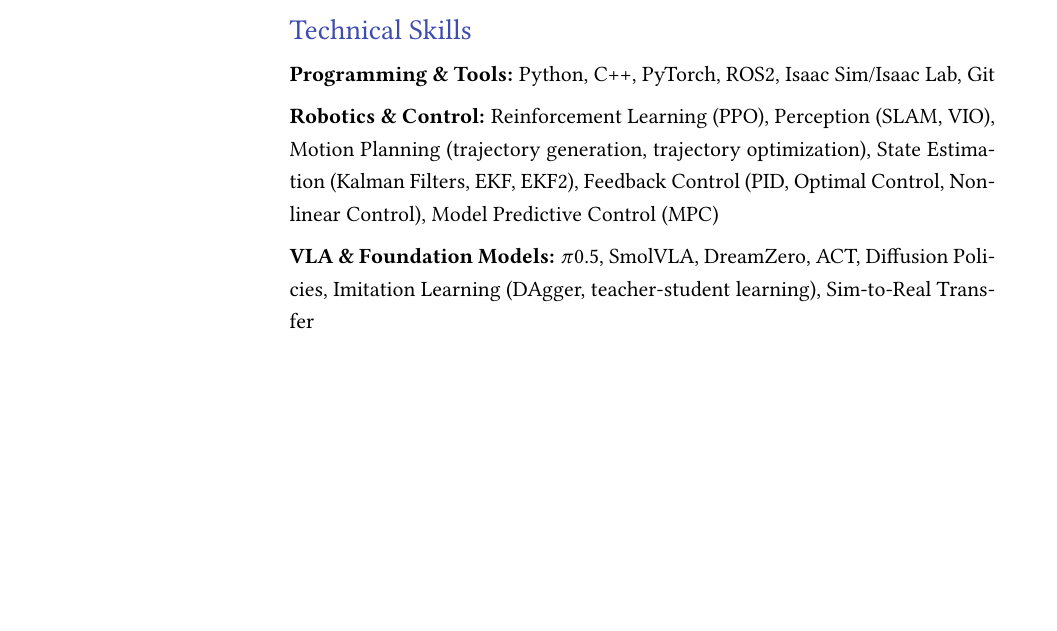
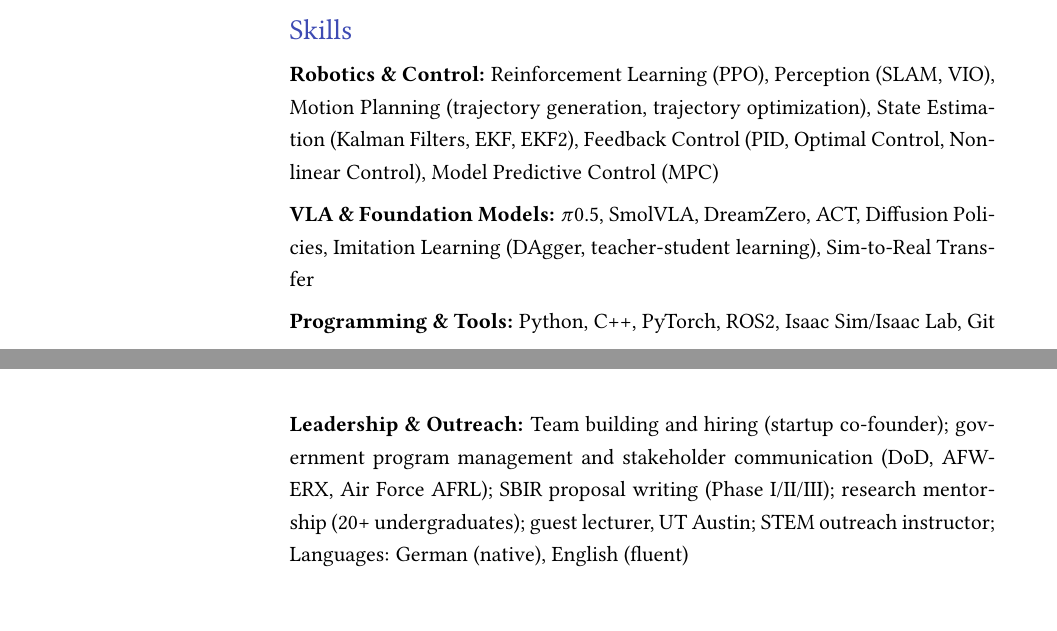
Before and after one commit to alexkoven/cv_and_resume, a LaTeX CV (Robotics_CV/main.tex): part of page 6 of 6 before the commit and two parts of pages 3 and 4 of 6 after it, the two joined at a grey line, cut so that both start at the same text, the shorter picture padded with empty space. Compiled offline with pdfLaTeX.

Commit message:
feat(cv): restructure Skills section with leadership row
- Rename "Technical Skills" to "Skills"
- Move section to after Achievements & Recognitions
- Reorder rows: Robotics & Control, VLA & Foundation Models,
  Programming & Tools, Leadership & Outreach
- Add Leadership & Outreach row covering team building, government
  program management, SBIR writing, mentorship, teaching, languages

Co-Authored-By: Claude Sonnet 4.6 <noreply@anthropic.com>

```diff
--- a/Robotics_CV/main.tex
+++ b/Robotics_CV/main.tex
@@ -249,6 +249,22 @@ Signal detection for Electrohydrodynamic Jet (e-jet) printing in Prof. Kira Bart
 
 \vspace{-0.5cm}
 
+% --- Section: Skills ---
+
+\begin{SectionTable}{\headingfont Skills}
+
+& \textbf{Robotics \& Control:} Reinforcement Learning (PPO), Perception (SLAM, VIO), Motion Planning (trajectory generation, trajectory optimization), State Estimation (Kalman Filters, EKF, EKF2), Feedback Control (PID, Optimal Control, Nonlinear Control), Model Predictive Control (MPC) \\
+
+& \textbf{VLA \& Foundation Models:} \(\pi\)0.5, SmolVLA, DreamZero, ACT, Diffusion Policies, Imitation Learning (DAgger, teacher-student learning), Sim-to-Real Transfer \\
+
+& \textbf{Programming \& Tools:} Python, C++, PyTorch, ROS2, Isaac Sim/Isaac Lab, Git \\
+
+& \textbf{Leadership \& Outreach:} Team building and hiring (startup co-founder); government program management and stakeholder communication (DoD, AFWERX, Air Force AFRL); SBIR proposal writing (Phase I/II/III); research mentorship (20+ undergraduates); guest lecturer, UT Austin; STEM outreach instructor; Languages: German (native), English (fluent) \\
+
+\end{SectionTable}
+
+\vspace{-0.5cm}
+
 % --- Section: Publications ---
 
 \begin{SectionTable}{\headingfont Publications}
@@ -377,19 +393,6 @@ Zhe Xu, \textbf{Alexander J. Nettekoven}, A. Agung Julius, and Ufuk Topcu. ``Gra
 \end{SectionTable}
 
 
-% --- Section: Technical Skills ---
-
-\begin{SectionTable}{\headingfont Technical Skills}
-
-& \textbf{Programming \& Tools:} Python, C++, PyTorch, ROS2, Isaac Sim/Isaac Lab, Git \\
-
-& \textbf{Robotics \& Control:} Reinforcement Learning (PPO), Perception (SLAM, VIO), Motion Planning (trajectory generation, trajectory optimization), State Estimation (Kalman Filters, EKF, EKF2), Feedback Control (PID, Optimal Control, Nonlinear Control), Model Predictive Control (MPC) \\
-
-& \textbf{VLA \& Foundation Models:} \(\pi\)0.5, SmolVLA, DreamZero, ACT, Diffusion Policies, Imitation Learning (DAgger, teacher-student learning), Sim-to-Real Transfer \\
-
-\end{SectionTable}
-
-
 % --- End of CV! ---
 
 \end{document}
```
